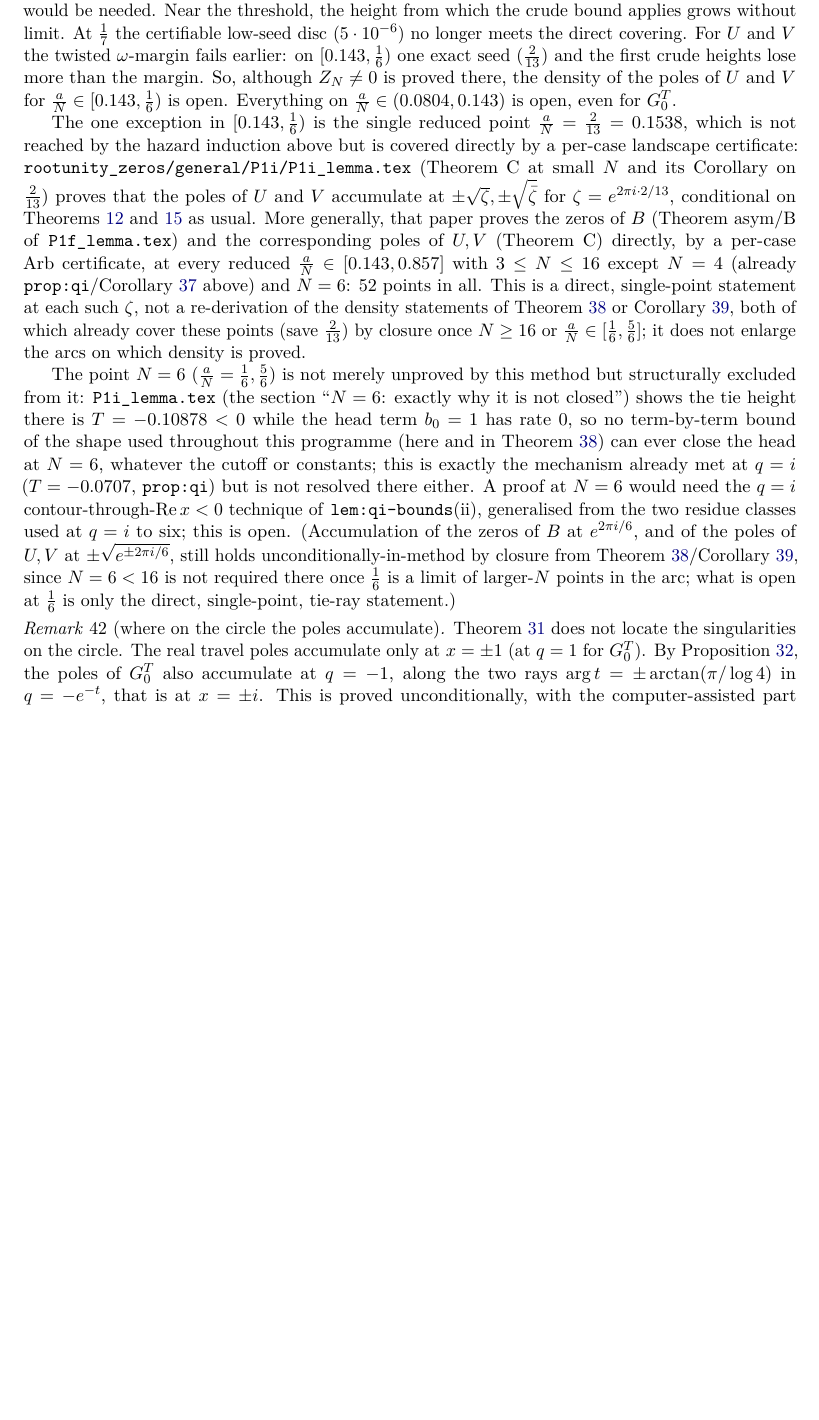
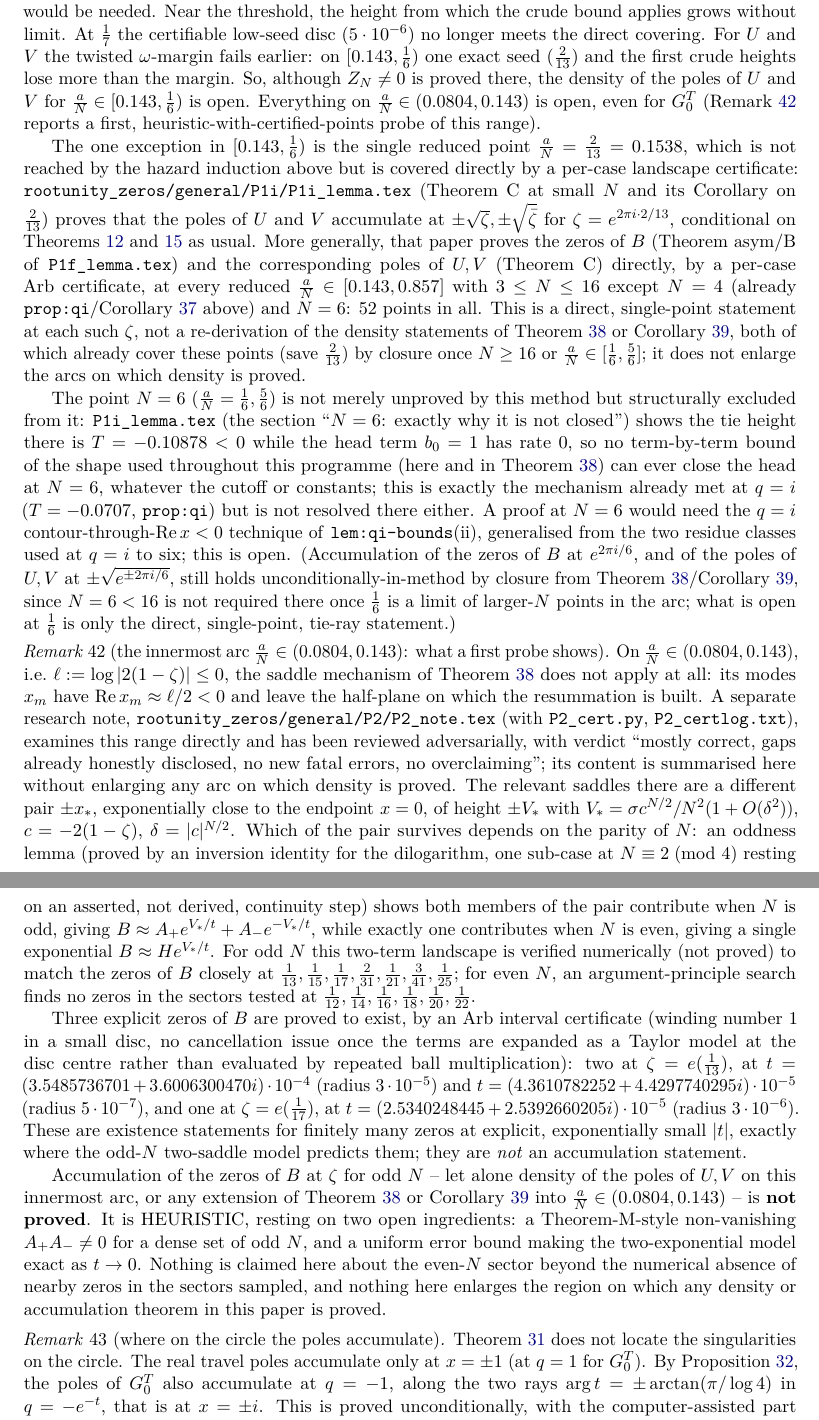
Before and after one commit to ElVec1o/pythagorean-reflection-sequence, a LaTeX paper (paper/journal/paper2a.tex): part of page 39 of 42 before the commit and two parts of pages 39 and 40 of 43 after it, the two joined at a grey line, cut so that both start at the same text, the shorter picture padded with empty space. Compiled offline with pdfLaTeX.

Commit message:
P2 reviewed (Reviewer AF, CORRECT, no fixes needed); paper2a rem:innerarc: 3 certified zeros of B near q=1, oddness lemma proved, accumulation HEURISTIC (open); v10.17.0

```diff
--- a/paper/journal/paper2a.tex
+++ b/paper/journal/paper2a.tex
@@ -2481,7 +2481,8 @@ level-$n$ sums would be needed. Near the threshold, the height from which the cr
 limit. At $\frac17$ the certifiable low-seed disc ($5\cdot10^{-6}$) no longer meets the direct covering. For $U$ and $V$
 the twisted $\omega$-margin fails earlier: on $[0.143,\frac16)$ one exact seed ($\frac2{13}$) and the first crude
 heights lose more than the margin. So, although $Z_N\ne0$ is proved there, the density of the poles of $U$ and $V$
-for $\frac aN\in[0.143,\frac16)$ is open. Everything on $\frac aN\in(0.0804,0.143)$ is open, even for $G^T_0$.
+for $\frac aN\in[0.143,\frac16)$ is open. Everything on $\frac aN\in(0.0804,0.143)$ is open, even for $G^T_0$
+(Remark~\ref{rem:innerarc} reports a first, heuristic-with-certified-points probe of this range).
 
 The one exception in $[0.143,\frac16)$ is the single reduced point $\frac aN=\frac2{13}=0.1538$, which is
 not reached by the hazard induction above but is covered directly by a per-case landscape certificate:
@@ -2508,6 +2509,37 @@ $e^{2\pi i/6}$, and of the poles of $U,V$ at $\pm\sqrt{e^{\pm2\pi i/6}}$, still
 unconditionally-in-method by closure from Theorem~\ref{thm:arc}/Corollary~\ref{cor:arcUV}, since $N=6<16$
 is not required there once $\frac16$ is a limit of larger-$N$ points in the arc; what is open at $\frac16$
 is only the direct, single-point, tie-ray statement.)
+\end{remark}
+
+\begin{remark}[the innermost arc $\frac aN\in(0.0804,0.143)$: what a first probe shows]\label{rem:innerarc}
+On $\frac aN\in(0.0804,0.143)$, i.e.\ $\ell:=\log|2(1-\zeta)|\le0$, the saddle mechanism of Theorem~\ref{thm:arc} does not apply at all:
+its modes $x_m$ have $\operatorname{Re}x_m\approx\ell/2<0$ and leave the half-plane on which the resummation is built. A separate
+research note, \texttt{rootunity\_zeros/general/P2/P2\_note.tex} (with \texttt{P2\_cert.py}, \texttt{P2\_certlog.txt}), examines this
+range directly and has been reviewed adversarially, with verdict ``mostly correct, gaps already honestly disclosed, no new fatal
+errors, no overclaiming''; its content is summarised here without enlarging any arc on which density is proved. The relevant
+saddles there are a different pair $\pm x_*$, exponentially close to the endpoint $x=0$, of height $\pm V_*$ with
+$V_*=\sigma c^{N/2}/N^2(1+O(\delta^2))$, $c=-2(1-\zeta)$, $\delta=|c|^{N/2}$. Which of the pair survives depends on the parity of $N$:
+an oddness lemma (proved by an inversion identity for the dilogarithm, one sub-case at $N\equiv2\!\pmod4$ resting on an asserted,
+not derived, continuity step) shows both members of the pair contribute when $N$ is odd, giving $B\approx A_+e^{V_*/t}+A_-e^{-V_*/t}$,
+while exactly one contributes when $N$ is even, giving a single exponential $B\approx He^{V_*/t}$. For odd $N$ this two-term
+landscape is verified numerically (not proved) to match the zeros of $B$ closely at $\frac1{13},\frac1{15},\frac1{17},\frac2{31}
+,\frac1{21},\frac3{41},\frac1{25}$; for even $N$, an argument-principle search finds no zeros in the sectors tested at
+$\frac1{12},\frac1{14},\frac1{16},\frac1{18},\frac1{20},\frac1{22}$.
+
+Three explicit zeros of $B$ are proved to exist, by an Arb interval certificate (winding number~$1$ in a small disc, no
+cancellation issue once the terms are expanded as a Taylor model at the disc centre rather than evaluated by repeated ball
+multiplication): two at $\zeta=e(\frac1{13})$, at $t=(3.5485736701+3.6006300470i)\cdot10^{-4}$ (radius $3\cdot10^{-5}$) and
+$t=(4.3610782252+4.4297740295i)\cdot10^{-5}$ (radius $5\cdot10^{-7}$), and one at $\zeta=e(\frac1{17})$, at
+$t=(2.5340248445+2.5392660205i)\cdot10^{-5}$ (radius $3\cdot10^{-6}$). These are existence statements for finitely many zeros at
+explicit, exponentially small $|t|$, exactly where the odd-$N$ two-saddle model predicts them; they are \emph{not} an
+accumulation statement.
+
+Accumulation of the zeros of $B$ at $\zeta$ for odd $N$ -- let alone density of the poles of $U,V$ on this innermost arc, or any
+extension of Theorem~\ref{thm:arc} or Corollary~\ref{cor:arcUV} into $\frac aN\in(0.0804,0.143)$ -- is \textbf{not proved}. It is
+HEURISTIC, resting on two open ingredients: a Theorem-M-style non-vanishing $A_+A_-\ne0$ for a dense set of odd $N$, and a
+uniform error bound making the two-exponential model exact as $t\to0$. Nothing is claimed here about the even-$N$ sector beyond
+the numerical absence of nearby zeros in the sectors sampled, and nothing here enlarges the region on which any density or
+accumulation theorem in this paper is proved.
 \end{remark}
 
 \begin{remark}[where on the circle the poles accumulate]\label{rem:polesdensity}
```
Also changed, not shown: paper/journal/paper2a.pdf, 1 other file.
